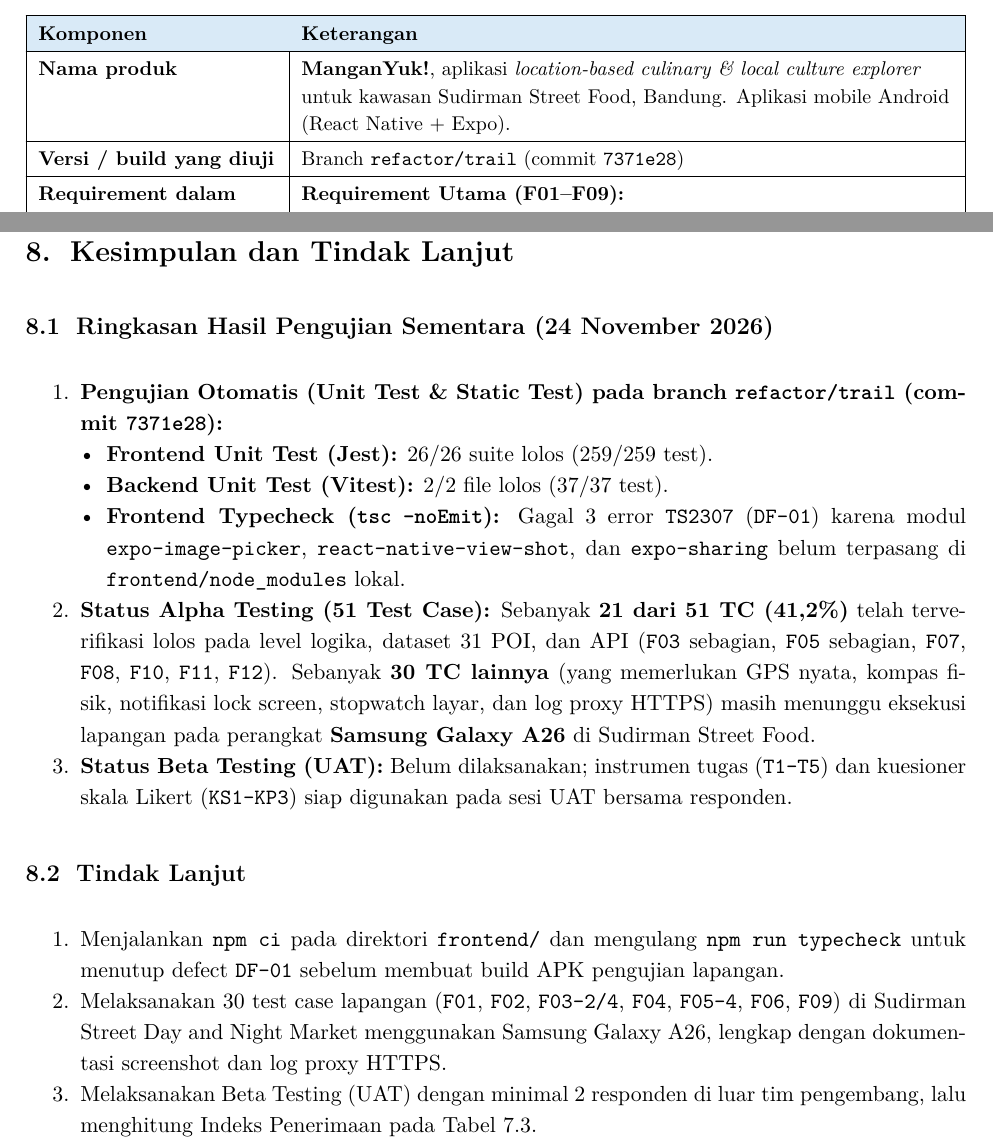
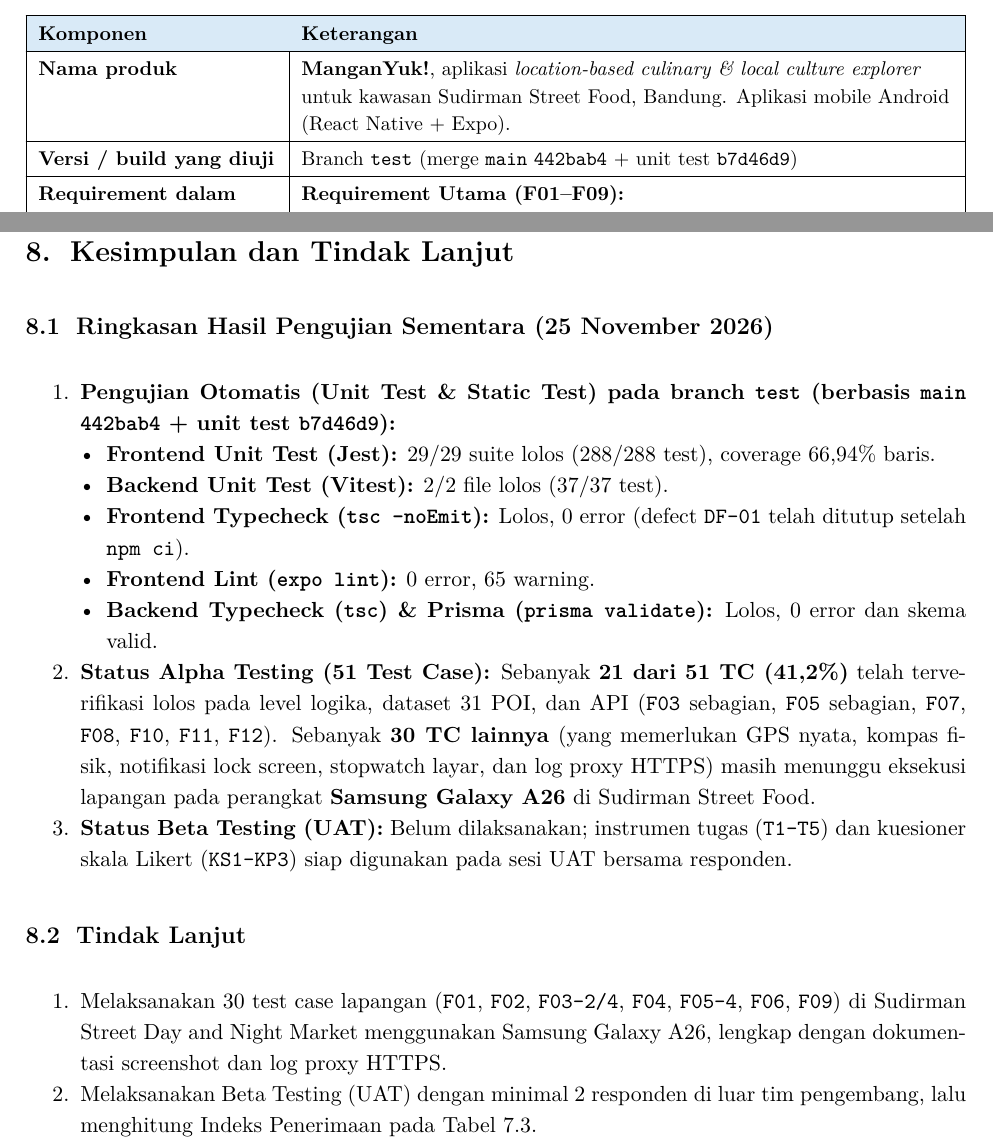
Before and after one commit to DitaMaheswari05/mangan_yuk, a LaTeX thesis (docs/testing/report/main.tex, which reads docs/testing/report/bab/bab01-informasi-pengujian.tex, docs/testing/report/bab/bab08-kesimpulan-dan-tindak-lanjut.tex): two parts of pages 7 and 73 of 75, joined at a grey line, cut so that both start at the same text. Compiled offline with pdfLaTeX.

Commit message:
docs(testing): update software testing report PDF with latest test results

```diff
--- a/docs/testing/report/bab/bab01-informasi-pengujian.tex
+++ b/docs/testing/report/bab/bab01-informasi-pengujian.tex
@@ -13,7 +13,7 @@
 \cellcolor[HTML]{D9EAF7}\textbf{Komponen} & \cellcolor[HTML]{D9EAF7}\textbf{Keterangan} \\ \hline
 \endhead
 \textbf{Nama produk} & \textbf{ManganYuk!}, aplikasi \textit{location-based culinary \& local culture explorer} untuk kawasan Sudirman Street Food, Bandung. Aplikasi mobile Android (React Native + Expo). \\ \hline
-\textbf{Versi / build yang diuji} & Branch \texttt{refactor/trail} (commit \texttt{7371e28}) \\ \hline
+\textbf{Versi / build yang diuji} & Branch \texttt{test} (merge \texttt{main} \texttt{442bab4} + unit test \texttt{b7d46d9}) \\ \hline
 \textbf{Requirement dalam lingkup} &
 \textbf{Requirement Utama (F01--F09):}
 \begin{itemize}
--- a/docs/testing/report/bab/bab08-kesimpulan-dan-tindak-lanjut.tex
+++ b/docs/testing/report/bab/bab08-kesimpulan-dan-tindak-lanjut.tex
@@ -2,14 +2,16 @@
 \chapter{Kesimpulan dan Tindak Lanjut}
 \label{bab:kesimpulan-dan-tindak-lanjut}
 
-\section{Ringkasan Hasil Pengujian Sementara (24 November 2026)}
+\section{Ringkasan Hasil Pengujian Sementara (25 November 2026)}
 
 \begin{enumerate}
-  \item \textbf{Pengujian Otomatis (Unit Test \& Static Test) pada branch \texttt{refactor/trail} (commit \texttt{7371e28}):}
+  \item \textbf{Pengujian Otomatis (Unit Test \& Static Test) pada branch \texttt{test} (berbasis \texttt{main} \texttt{442bab4} + unit test \texttt{b7d46d9}):}
   \begin{itemize}
-    \item \textbf{Frontend Unit Test (Jest):} 26/26 suite lolos (259/259 test).
+    \item \textbf{Frontend Unit Test (Jest):} 29/29 suite lolos (288/288 test), coverage 66,94\% baris.
     \item \textbf{Backend Unit Test (Vitest):} 2/2 file lolos (37/37 test).
-    \item \textbf{Frontend Typecheck (\texttt{tsc --noEmit}):} Gagal 3 error \texttt{TS2307} (\texttt{DF-01}) karena modul \texttt{expo-image-picker}, \texttt{react-native-view-shot}, dan \texttt{expo-sharing} belum terpasang di \texttt{frontend/node\_modules} lokal.
+    \item \textbf{Frontend Typecheck (\texttt{tsc --noEmit}):} Lolos, 0 error (defect \texttt{DF-01} telah ditutup setelah \texttt{npm ci}).
+    \item \textbf{Frontend Lint (\texttt{expo lint}):} 0 error, 65 warning.
+    \item \textbf{Backend Typecheck (\texttt{tsc}) \& Prisma (\texttt{prisma validate}):} Lolos, 0 error dan skema valid.
   \end{itemize}
   \item \textbf{Status Alpha Testing (51 Test Case):} Sebanyak \textbf{21 dari 51 TC (41,2\%)} telah terverifikasi lolos pada level logika, dataset 31 POI, dan API (\texttt{F03} sebagian, \texttt{F05} sebagian, \texttt{F07}, \texttt{F08}, \texttt{F10}, \texttt{F11}, \texttt{F12}). Sebanyak \textbf{30 TC lainnya} (yang memerlukan GPS nyata, kompas fisik, notifikasi lock screen, stopwatch layar, dan log proxy HTTPS) masih menunggu eksekusi lapangan pada perangkat \textbf{Samsung Galaxy A26} di Sudirman Street Food.
   \item \textbf{Status Beta Testing (UAT):} Belum dilaksanakan; instrumen tugas (\texttt{T1--T5}) dan kuesioner skala Likert (\texttt{KS1--KP3}) siap digunakan pada sesi UAT bersama responden.
@@ -18,7 +20,6 @@
 \section{Tindak Lanjut}
 
 \begin{enumerate}
-  \item Menjalankan \texttt{npm ci} pada direktori \texttt{frontend/} dan mengulang \texttt{npm run typecheck} untuk menutup defect \texttt{DF-01} sebelum membuat build APK pengujian lapangan.
   \item Melaksanakan 30 test case lapangan (\texttt{F01}, \texttt{F02}, \texttt{F03-2/4}, \texttt{F04}, \texttt{F05-4}, \texttt{F06}, \texttt{F09}) di Sudirman Street Day and Night Market menggunakan Samsung Galaxy A26, lengkap dengan dokumentasi screenshot dan log proxy HTTPS.
   \item Melaksanakan Beta Testing (UAT) dengan minimal 2 responden di luar tim pengembang, lalu menghitung Indeks Penerimaan pada Tabel 7.3.
 \end{enumerate}
```
Also changed, not shown: docs/testing/report/bab/bab05-defect-dan-retest.tex (+1 -1 lines), docs/testing/report/bab/bab06-rekapitulasi-alpha.tex (+7 -7 lines), docs/testing/report/main.pdf, docs/testing/report/bab/bab01-informasi-pengujian.tex (4 more changed lines).
